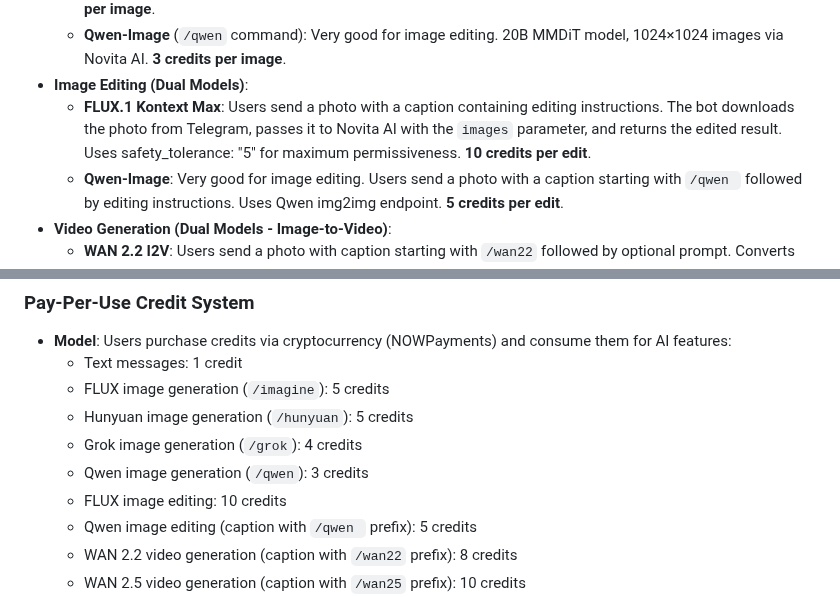
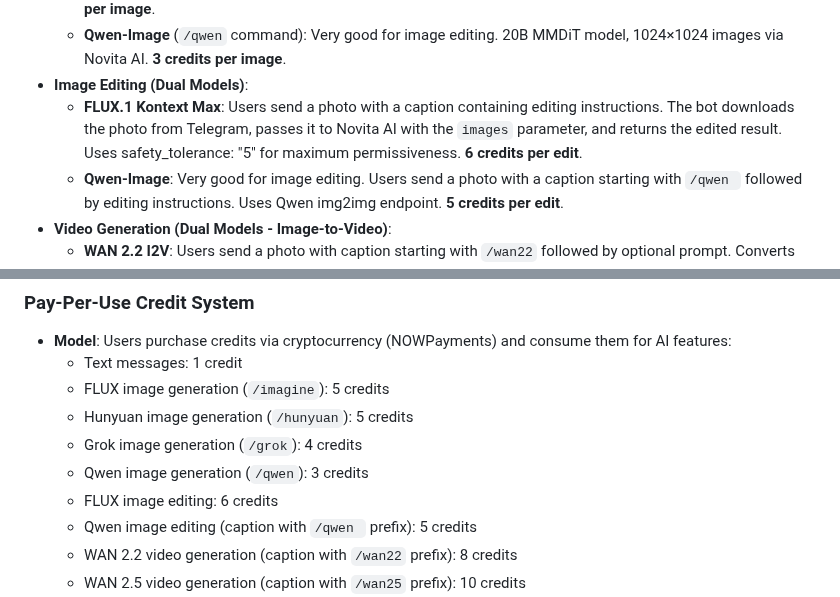
Before and after one commit to d3soxyephedrine/Tgbotcogvideo, a Markdown page: replit.md, 2 parts joined by grey strips. GitHub-like rendering.

Commit message:
Reduce cost of image editing and add user credits
Update `replit.md` to lower the cost of FLUX image editing from 10 to 6 credits.

Replit-Commit-Author: Agent
Replit-Commit-Session-Id: a44a799e-6d75-4cb0-8a2a-28277558bd37
Replit-Commit-Checkpoint-Type: intermediate_checkpoint
Replit-Commit-Event-Id: 0cc50a28-8a83-4239-ab2f-b8f4fcc6a3fb
Replit-Commit-Screenshot-Url: https://storage.googleapis.com/screenshot-production-us-central1/7f2bdea7-576b-4077-af48-0663d141d5ee/a44a799e-6d75-4cb0-8a2a-28277558bd37/PVCLgmV

```diff
--- a/replit.md
+++ b/replit.md
@@ -36,7 +36,7 @@ Preferred communication style: Simple, everyday language.
   - **Grok-2-Image** (`/grok` command): Grok. 1024×768 images via xAI API (grok-2-image-1212 model). **4 credits per image**.
   - **Qwen-Image** (`/qwen` command): Very good for image editing. 20B MMDiT model, 1024×1024 images via Novita AI. **3 credits per image**.
 - **Image Editing (Dual Models)**:
-  - **FLUX.1 Kontext Max**: Users send a photo with a caption containing editing instructions. The bot downloads the photo from Telegram, passes it to Novita AI with the `images` parameter, and returns the edited result. Uses safety_tolerance: "5" for maximum permissiveness. **10 credits per edit**.
+  - **FLUX.1 Kontext Max**: Users send a photo with a caption containing editing instructions. The bot downloads the photo from Telegram, passes it to Novita AI with the `images` parameter, and returns the edited result. Uses safety_tolerance: "5" for maximum permissiveness. **6 credits per edit**.
   - **Qwen-Image**: Very good for image editing. Users send a photo with a caption starting with `/qwen ` followed by editing instructions. Uses Qwen img2img endpoint. **5 credits per edit**.
 - **Video Generation (Dual Models - Image-to-Video)**:
   - **WAN 2.2 I2V**: Users send a photo with caption starting with `/wan22` followed by optional prompt. Converts images to videos via Novita AI WAN 2.2 i2v endpoint with async task-based API pattern (up to 120s processing time). **8 credits per video**.
@@ -50,7 +50,7 @@ Preferred communication style: Simple, everyday language.
   - Hunyuan image generation (`/hunyuan`): 5 credits
   - Grok image generation (`/grok`): 4 credits
   - Qwen image generation (`/qwen`): 3 credits
-  - FLUX image editing: 10 credits
+  - FLUX image editing: 6 credits
   - Qwen image editing (caption with `/qwen ` prefix): 5 credits
   - WAN 2.2 video generation (caption with `/wan22` prefix): 8 credits
   - WAN 2.5 video generation (caption with `/wan25` prefix): 10 credits
```
